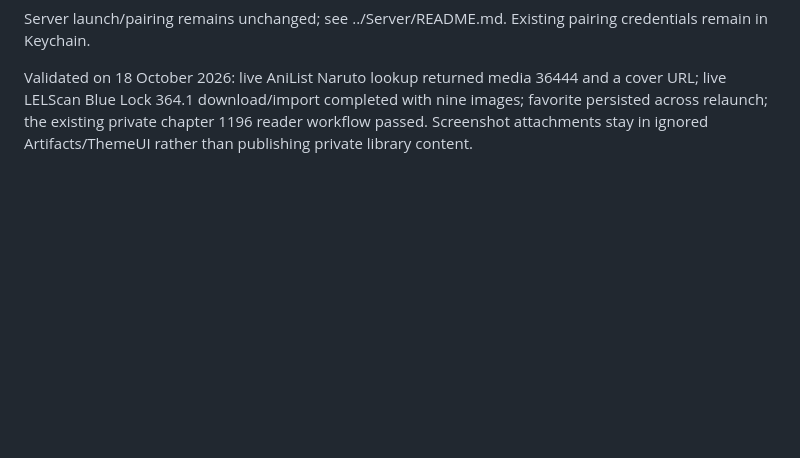
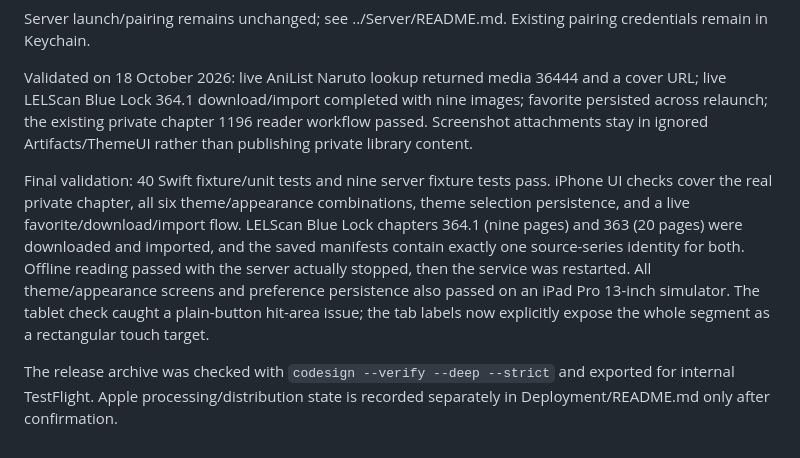
Before and after one commit to YannickHerrero/MangaFlow, a Markdown page: Docs/THEMES_AND_LIBRARY.md, the part around the change. Rendered like a GitHub page; blank space fills up the shorter version.

Commit message:
docs: record completed phone tablet live-source and offline checks

```diff
--- a/Docs/THEMES_AND_LIBRARY.md
+++ b/Docs/THEMES_AND_LIBRARY.md
@@ -48,3 +48,7 @@ npm --prefix Server test
 Server launch/pairing remains unchanged; see ../Server/README.md. Existing pairing credentials remain in Keychain.
 
 Validated on 18 October 2026: live AniList Naruto lookup returned media 36444 and a cover URL; live LELScan Blue Lock 364.1 download/import completed with nine images; favorite persisted across relaunch; the existing private chapter 1196 reader workflow passed. Screenshot attachments stay in ignored Artifacts/ThemeUI rather than publishing private library content.
+
+Final validation: 40 Swift fixture/unit tests and nine server fixture tests pass. iPhone UI checks cover the real private chapter, all six theme/appearance combinations, theme selection persistence, and a live favorite/download/import flow. LELScan Blue Lock chapters 364.1 (nine pages) and 363 (20 pages) were downloaded and imported, and the saved manifests contain exactly one source-series identity for both. Offline reading passed with the server actually stopped, then the service was restarted. All theme/appearance screens and preference persistence also passed on an iPad Pro 13-inch simulator. The tablet check caught a plain-button hit-area issue; the tab labels now explicitly expose the whole segment as a rectangular touch target.
+
+The release archive was checked with `codesign --verify --deep --strict` and exported for internal TestFlight. Apple processing/distribution state is recorded separately in Deployment/README.md only after confirmation.
```
